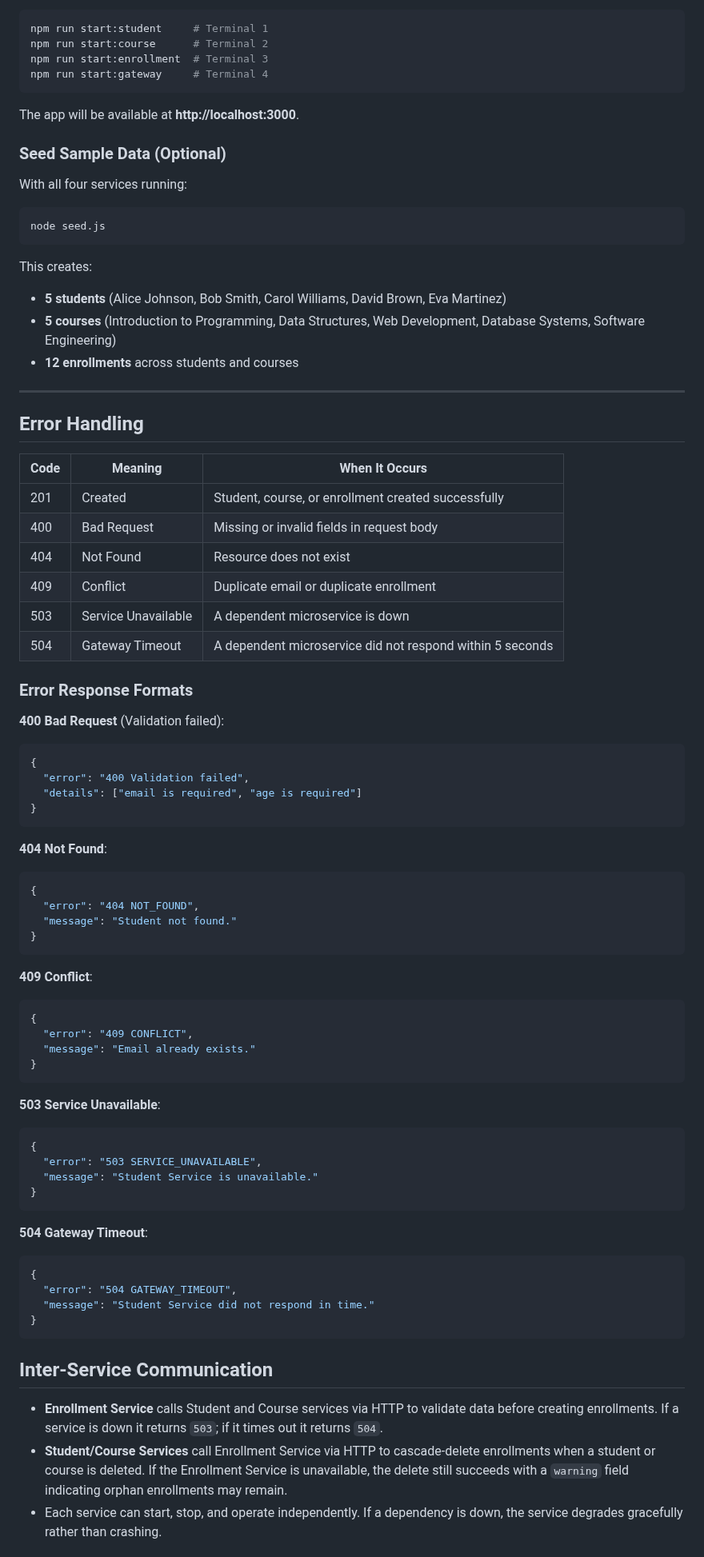
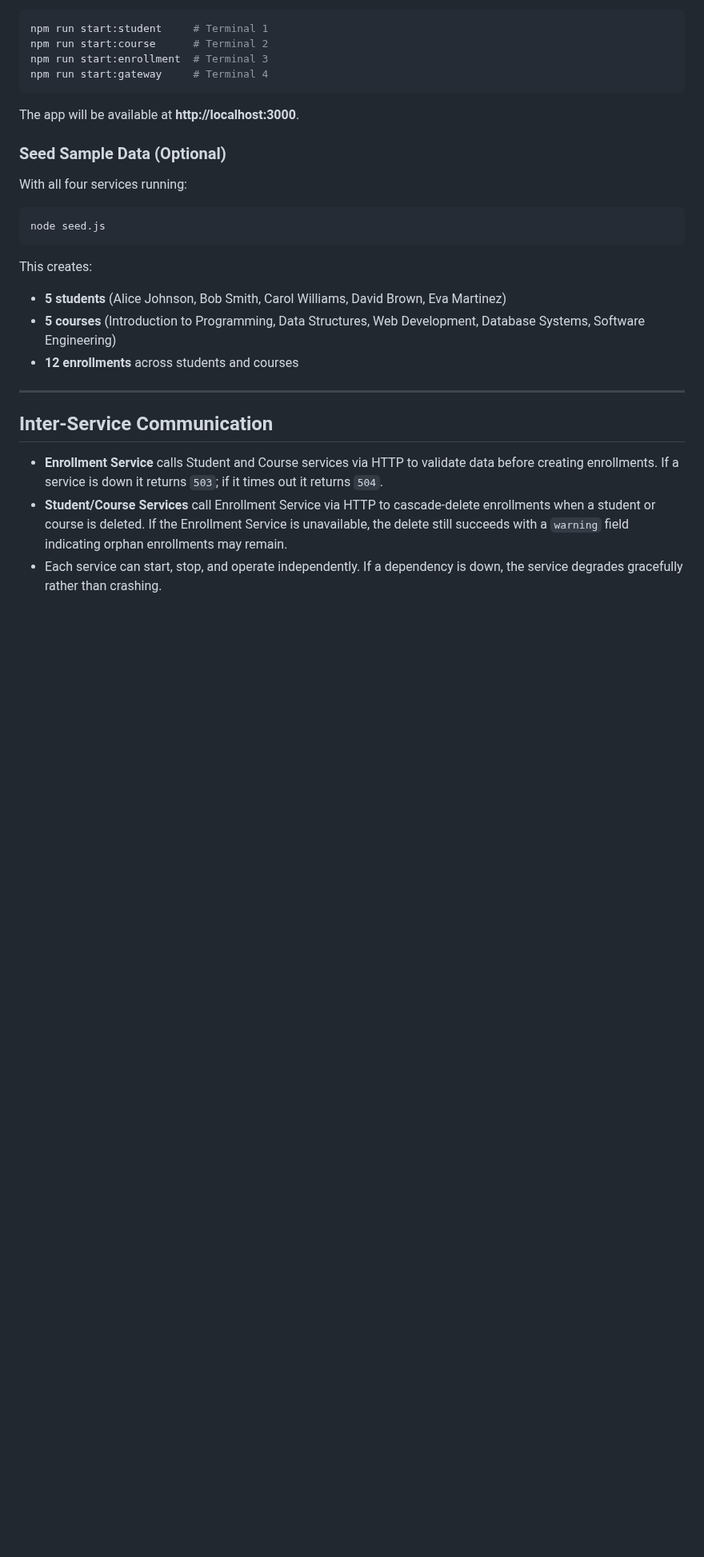
Before and after one commit to reiz-hub/ITSAR2-313-System-Integration-and-Architecture-2, a Markdown page: Microservices/README.md, the part around one of its changes. Shown at 80% size. Drawn GitHub-style; blank space fills up the shorter version.

````diff
--- a/Microservices/README.md
+++ b/Microservices/README.md
@@ -249,58 +170,6 @@ This creates:
 
 ---
 
-## Error Handling
-
-| Code | Meaning               | When It Occurs                                                |
-|------|-----------------------|---------------------------------------------------------------|
-| 201  | Created               | Student, course, or enrollment created successfully           |
-| 400  | Bad Request           | Missing or invalid fields in request body                     |
-| 404  | Not Found             | Resource does not exist                                       |
-| 409  | Conflict              | Duplicate email or duplicate enrollment                       |
-| 503  | Service Unavailable   | A dependent microservice is down                              |
-| 504  | Gateway Timeout       | A dependent microservice did not respond within 5 seconds     |
-
-### Error Response Formats
-
-**400 Bad Request** (Validation failed):
-```json
-{
-  "error": "400 Validation failed",
-  "details": ["email is required", "age is required"]
-}
-```
-
-**404 Not Found**:
-```json
-{
-  "error": "404 NOT_FOUND",
-  "message": "Student not found."
-}
-```
-
-**409 Conflict**:
-```json
-{
-  "error": "409 CONFLICT",
-  "message": "Email already exists."
-}
-```
-
-**503 Service Unavailable**:
-```json
-{
-  "error": "503 SERVICE_UNAVAILABLE",
-  "message": "Student Service is unavailable."
-}
-```
-
-**504 Gateway Timeout**:
-```json
-{
-  "error": "504 GATEWAY_TIMEOUT",
-  "message": "Student Service did not respond in time."
-}
-```
 
 ## Inter-Service Communication
 
````
Also changed, not shown: other parts of Microservices/README.md (+8 -103 lines).
